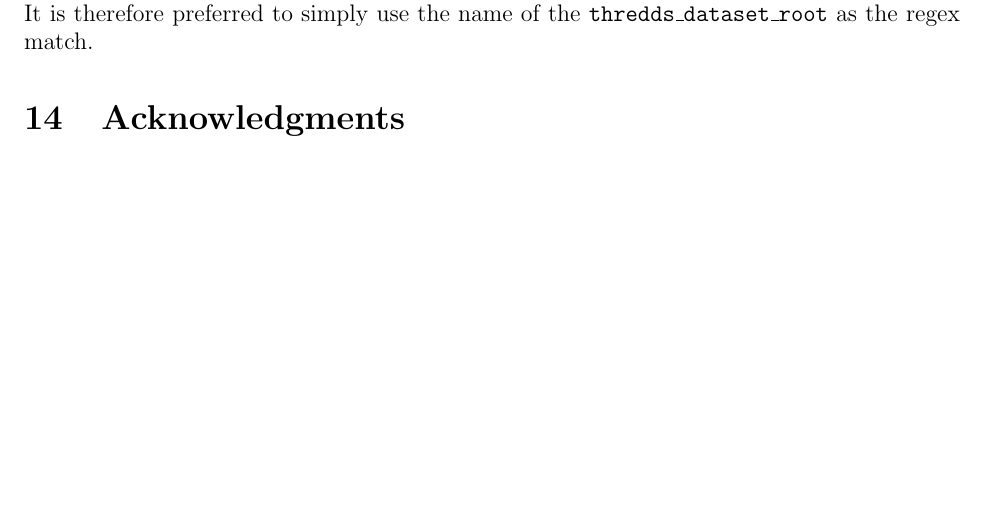
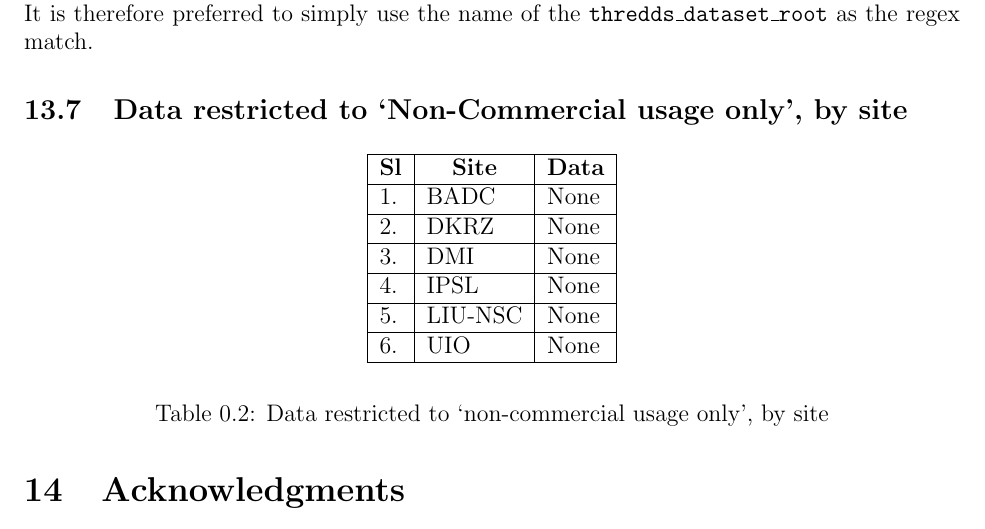
Before and after one commit to IS-ENES-Data/datanode-mgr-doc, a LaTeX book (datanodemgr-doc.tex, which reads doc.tex): part of page 11 of 12, cut so that both start at the same text, the shorter picture padded with empty space. Compiled offline with pdfLaTeX.

Commit message:
Add table 'Data restricted to Non-Commercial usage only, by site'

```diff
--- a/datanodemgr-doc.tex
+++ b/datanodemgr-doc.tex
@@ -7,6 +7,7 @@
 \usepackage{longtable}
 \usepackage{framed}
 \usepackage{soul}
+\usepackage{caption}
 \usepackage{xcolor}
 \usepackage{amsfonts}
 \usepackage{pifont}% http://ctan.org/pkg/pifont
@@ -35,7 +36,7 @@
 \rhead{\thepage}
 
 % Remember to increment the version number
-\newcommand{\versionnum}{2014-1.05}
+\newcommand{\versionnum}{2014-1.06}
 
 \setsecnumdepth{subsubsection}
 \setcounter{tocdepth}{3}
--- a/doc.tex
+++ b/doc.tex
@@ -346,6 +346,24 @@ thredds_dataset_roots =
 \end{verbatim}
 \end{enumerate}
 \redline{Caution!!} The part of the path specified as the \texttt{thredds\_dataset\_root} would be subsituted by the name associated with the dataset\_root in the thredds filename. This means that if your \texttt{thredds\_dataset\_root} value reads thus: \texttt{esg\_data| /partion1/noncommercial}, the `\texttt{partition1/noncommercial}' part of the path will be substituted by \texttt{esg\_data} in the thredds url and hence would not match the regex you'd planned to capture `noncommercial'.  It is therefore preferred to simply use the name of the \texttt{thredds\_dataset\_root} as the regex match.
-%http://carbon.dkrz.de/thredds/fileServer/cordex/output/EUR-11/KNMI/ECMWF-ERAINT/evaluation/r1i1p1/KNMI-RACMO22E/v1/day/clh/v20140218/clh_EUR-11_ECMWF-ERAINT_evaluation_r1i1p1_KNMI-RACMO22E_v1_day_20110101-20121231.nc?
+\subsection{Data restricted to `Non-Commercial usage only', by site}
+\begin{longtable}{|l|l|l|}
+\hline
+\multicolumn{1}{|c|}{\textbf{Sl}} & \multicolumn{1}{c|}{\textbf{Site}} & \multicolumn{1}{c|}{\textbf{Data}}\endhead
+\hline
+1. & BADC & None \\
+\hline
+2. & DKRZ & None \\
+\hline
+3. & DMI & None \\
+\hline
+4. & IPSL & None\\
+\hline
+5. & LIU-NSC & None\\
+\hline
+6. & UIO & None\\
+\hline
+\end{longtable}
+\captionof{table}{Data restricted to `non-commercial usage only', by site}
 \section{Acknowledgments}
 Many people have contributed to this document, pointing out errors and suggesting improvements. Thanks in particular to Katharina Berger and Stephanie Legutke of the DKRZ and Stephen Pascoe of the BADC for their suggestions.  Together, we hope to make the task of datanode administration a bit less of a hopeless task, with this reference manual!
```
Also changed, not shown: ro/Datanodemgr-doc.pdf, 1 other file.
